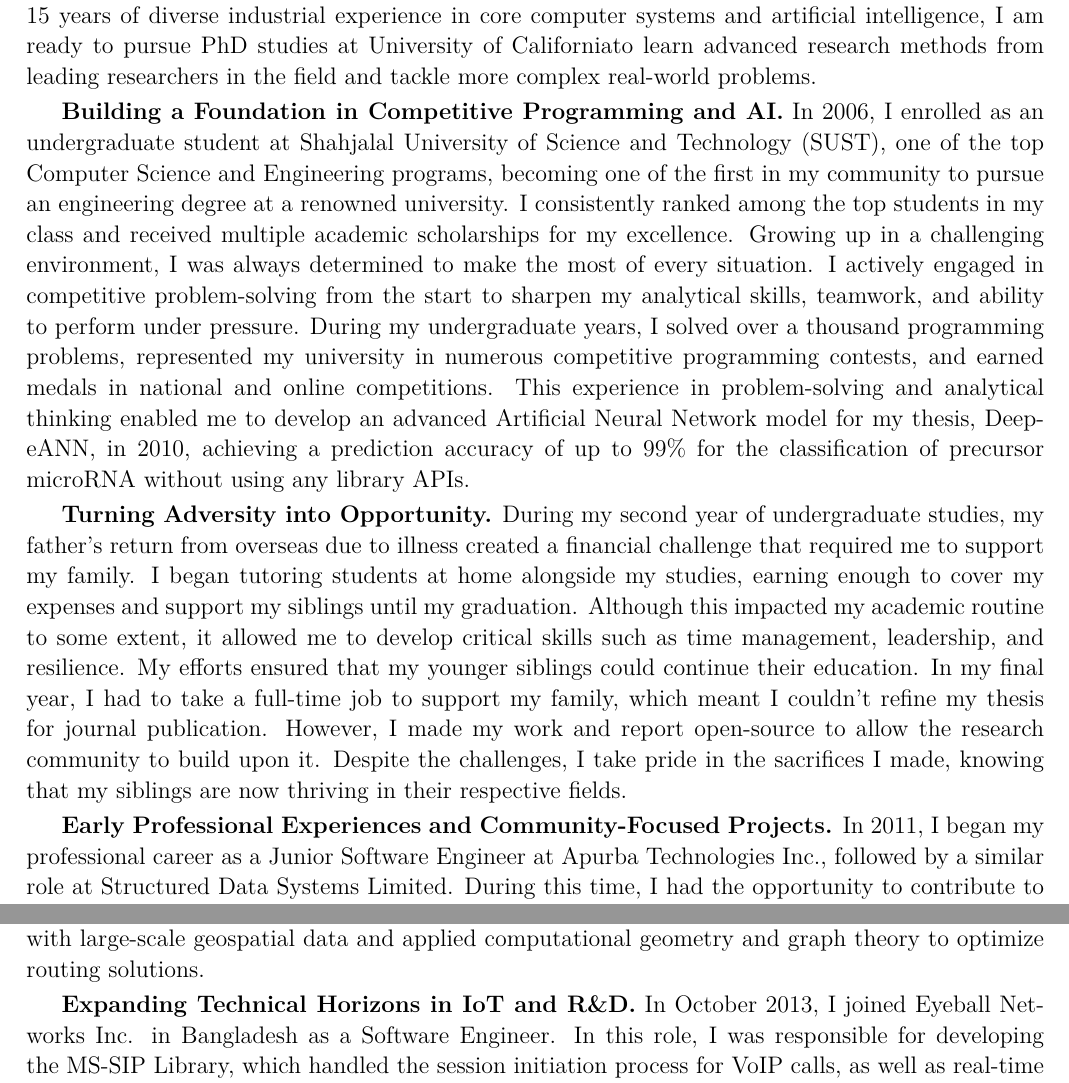
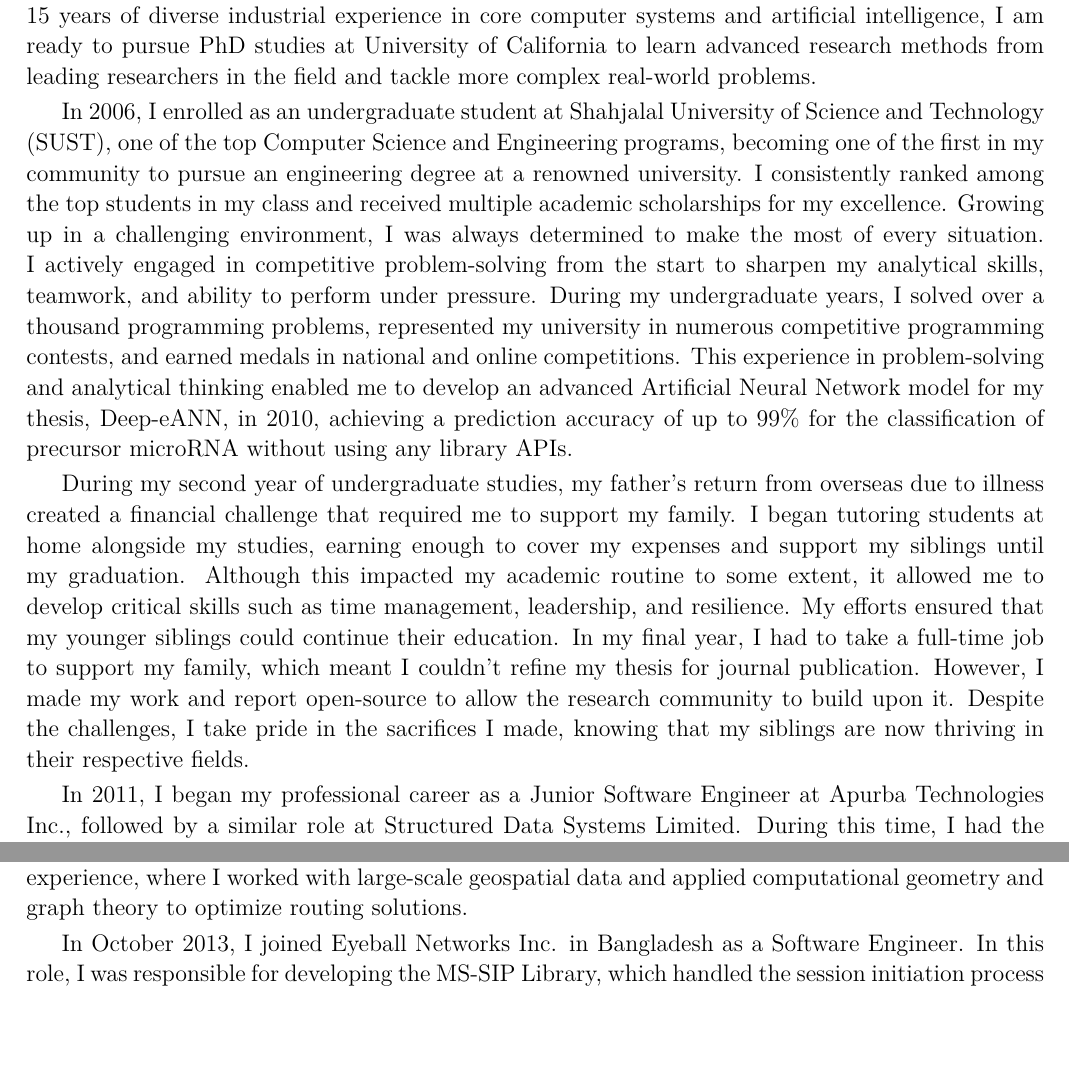
Before and after one commit to nazmul-cs-us/edu-sop, a LaTeX problem sheet (templated/easier_sop/example.tex, which reads templated/easier_sop/content/example_base.tex): two parts of page 1 of 2, joined at a grey line, cut so that both start at the same text, the shorter picture padded with empty space. Compiled offline with pdfLaTeX.

Commit message:
fixed uni name space issue

```diff
--- a/templated/easier_sop/content/example_base.tex
+++ b/templated/easier_sop/content/example_base.tex
@@ -5,10 +5,10 @@
 Born and raised in a rural area of Bangladesh with limited access to basic necessities like clean drinking water and electricity,
 I am now on a mission to make technology accessible worldwide.
 With 15 years of diverse industrial experience in core computer systems and artificial intelligence,
-I am ready to pursue PhD studies at \GetUniversityName  to learn advanced research methods from leading researchers in the field
+I am ready to pursue PhD studies at {\GetUniversityName} to learn advanced research methods from leading researchers in the field
 and tackle more complex real-world problems.
 
-\textbf{Building a Foundation in Competitive Programming and AI.}
+%\textbf{Building a Foundation in Competitive Programming and AI.}
 In 2006, I enrolled as an undergraduate student at Shahjalal University of Science and Technology (SUST),
 one of the top Computer Science and Engineering programs, becoming one of the first in my community
 to pursue an engineering degree at a renowned university.
@@ -22,7 +22,7 @@ This experience in problem-solving and analytical thinking enabled me to develop
 model for my thesis, Deep-eANN, in 2010, achieving a prediction accuracy of up to 99\% for the classification
 of precursor microRNA without using any library APIs.
 
-\textbf{Turning Adversity into Opportunity.}
+%\textbf{Turning Adversity into Opportunity.}
 During my second year of undergraduate studies, my father’s return from overseas due to illness
 created a financial challenge that required me to support my family.
 I began tutoring students at home alongside my studies, earning enough to cover my expenses
@@ -36,7 +36,7 @@ However, I made my work and report open-source to allow the research community t
 Despite the challenges, I take pride in the sacrifices I made, knowing that my siblings are now thriving
 in their respective fields.
 
-\textbf{Early Professional Experiences and Community-Focused Projects.}
+%\textbf{Early Professional Experiences and Community-Focused Projects.}
 In 2011, I began my professional career as a Junior Software Engineer at Apurba Technologies Inc.,
 followed by a similar role at Structured Data Systems Limited.
 During this time, I had the opportunity to contribute to the Navigator application for AfriGIS,
@@ -44,7 +44,7 @@ aimed at providing efficient route guidance and enhancing the user experience.
 This role introduced me to a professional R\&D experience, where I worked with large-scale geospatial data
 and applied computational geometry and graph theory to optimize routing solutions.
 
-\textbf{Expanding Technical Horizons in IoT and R\&D.}
+%\textbf{Expanding Technical Horizons in IoT and R\&D.}
 In October 2013, I joined Eyeball Networks Inc. in Bangladesh as a Software Engineer.
 In this role, I was responsible for developing the MS-SIP Library, which handled the session initiation process for VoIP calls,
 as well as real-time bandwidth adjustment for HD video calls and RTP data compression.
```
Also changed, not shown: templated/easier_sop/content/example_uni.tex (+2 -2 lines), templated/easier_sop/content/example_base.tex (4 more changed lines).
